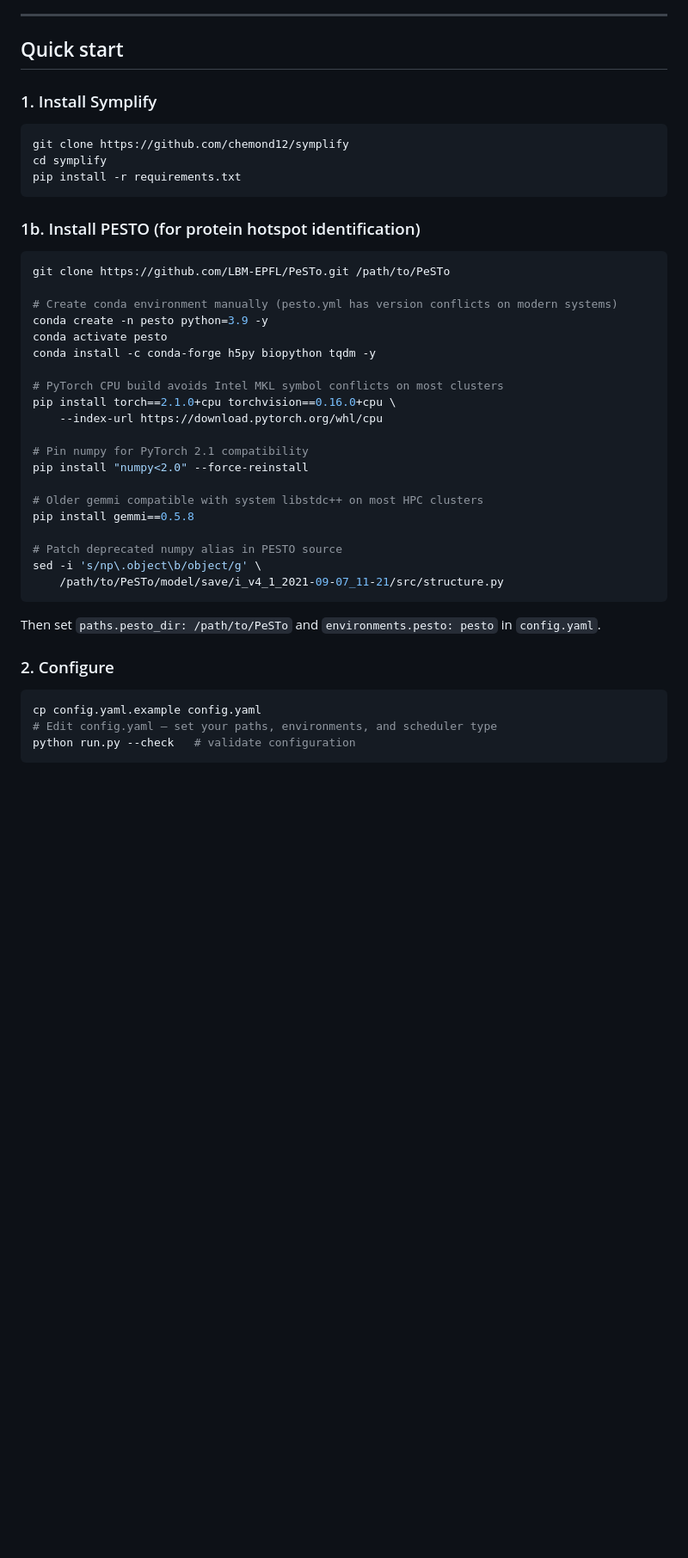
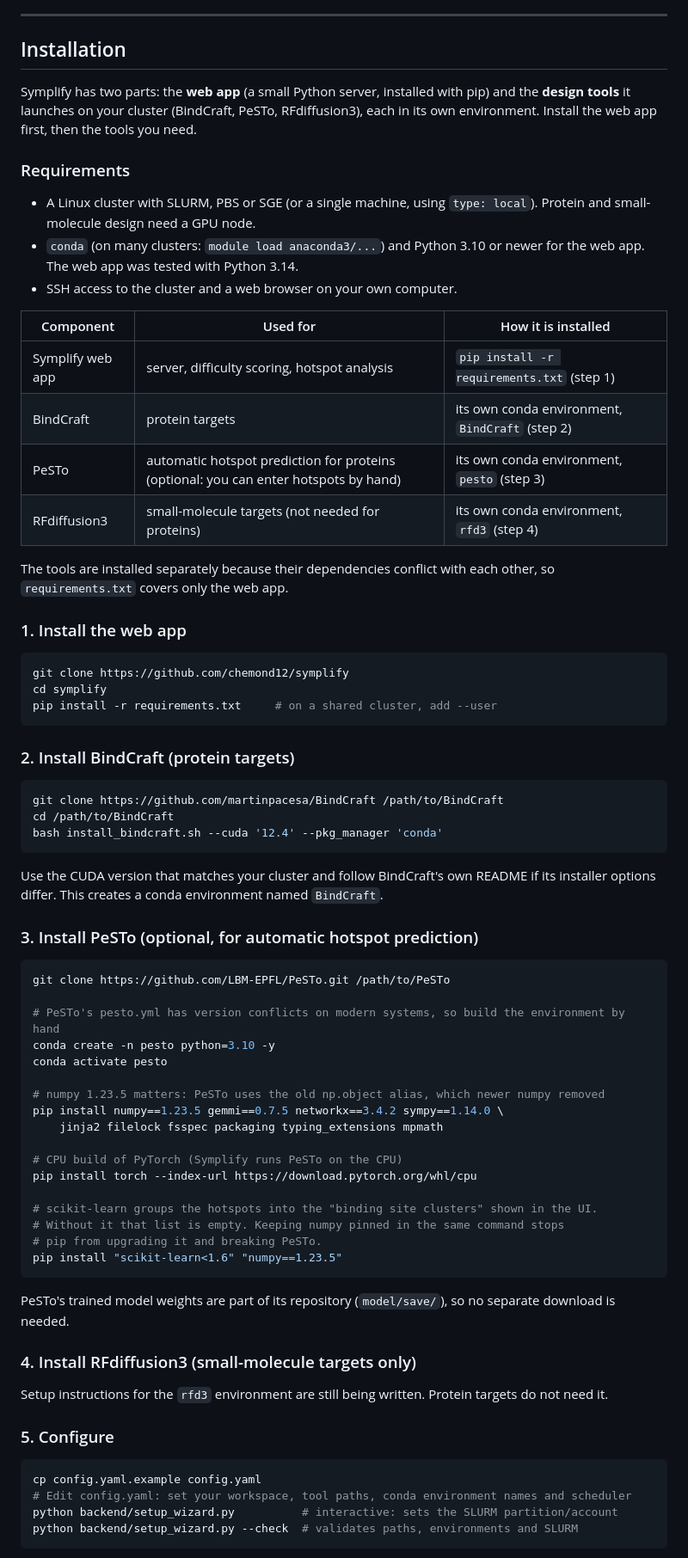
Before and after one commit to chemond12/symplify, a Markdown page: README.md, the part around one of its changes. Shown at 86% size. Drawn GitHub-style; blank space fills up the shorter version.

Commit message:
README: installation, usage, and large-files sections

````diff
--- a/README.md
+++ b/README.md
@@ -21,48 +21,87 @@ and C-terminus accessibility — with a GS linker attached, ready for phage disp
 
 ---
 
-## Quick start
+## Installation
 
-### 1. Install Symplify
+Symplify has two parts: the **web app** (a small Python server, installed with
+pip) and the **design tools** it launches on your cluster (BindCraft, PeSTo,
+RFdiffusion3), each in its own environment. Install the web app first, then the
+tools you need.
+
+### Requirements
+
+- A Linux cluster with SLURM, PBS or SGE (or a single machine, using `type: local`). Protein and small-molecule design need a GPU node.
+- `conda` (on many clusters: `module load anaconda3/...`) and Python 3.10 or newer for the web app. The web app was tested with Python 3.14.
+- SSH access to the cluster and a web browser on your own computer.
+
+| Component | Used for | How it is installed |
+|---|---|---|
+| Symplify web app | server, difficulty scoring, hotspot analysis | `pip install -r requirements.txt` (step 1) |
+| BindCraft | protein targets | its own conda environment, `BindCraft` (step 2) |
+| PeSTo | automatic hotspot prediction for proteins (optional: you can enter hotspots by hand) | its own conda environment, `pesto` (step 3) |
+| RFdiffusion3 | small-molecule targets (not needed for proteins) | its own conda environment, `rfd3` (step 4) |
+
+The tools are installed separately because their dependencies conflict with
+each other, so `requirements.txt` covers only the web app.
+
+### 1. Install the web app
 
 ```bash
 git clone https://github.com/chemond12/symplify
 cd symplify
-pip install -r requirements.txt
+pip install -r requirements.txt     # on a shared cluster, add --user
 ```
 
-### 1b. Install PESTO (for protein hotspot identification)
+### 2. Install BindCraft (protein targets)
+
+```bash
+git clone https://github.com/martinpacesa/BindCraft /path/to/BindCraft
+cd /path/to/BindCraft
+bash install_bindcraft.sh --cuda '12.4' --pkg_manager 'conda'
+```
+
+Use the CUDA version that matches your cluster and follow BindCraft's own README
+if its installer options differ. This creates a conda environment named
+`BindCraft`.
+
+### 3. Install PeSTo (optional, for automatic hotspot prediction)
 
 ```bash
 git clone https://github.com/LBM-EPFL/PeSTo.git /path/to/PeSTo
 
-# Create conda environment manually (pesto.yml has version conflicts on modern systems)
-conda create -n pesto python=3.9 -y
+# PeSTo's pesto.yml has version conflicts on modern systems, so build the environment by hand
+conda create -n pesto python=3.10 -y
 conda activate pesto
-conda install -c conda-forge h5py biopython tqdm -y
 
-# PyTorch CPU build avoids Intel MKL symbol conflicts on most clusters
-pip install torch==2.1.0+cpu torchvision==0.16.0+cpu \
-    --index-url https://download.pytorch.org/whl/cpu
+# numpy 1.23.5 matters: PeSTo uses the old np.object alias, which newer numpy removed
+pip install numpy==1.23.5 gemmi==0.7.5 networkx==3.4.2 sympy==1.14.0 \
+    jinja2 filelock fsspec packaging typing_extensions mpmath
 
-# Pin numpy for PyTorch 2.1 compatibility
-pip install "numpy<2.0" --force-reinstall
+# CPU build of PyTorch (Symplify runs PeSTo on the CPU)
+pip install torch --index-url https://download.pytorch.org/whl/cpu
 
-# Older gemmi compatible with system libstdc++ on most HPC clusters
-pip install gemmi==0.5.8
-
-# Patch deprecated numpy alias in PESTO source
-sed -i 's/np\.object\b/object/g' \
-    /path/to/PeSTo/model/save/i_v4_1_2021-09-07_11-21/src/structure.py
+# scikit-learn groups the hotspots into the "binding site clusters" shown in the UI.
+# Without it that list is empty. Keeping numpy pinned in the same command stops
+# pip from upgrading it and breaking PeSTo.
+pip install "scikit-learn<1.6" "numpy==1.23.5"
 ```
 
-Then set `paths.pesto_dir: /path/to/PeSTo` and `environments.pesto: pesto` in `config.yaml`.
+PeSTo's trained model weights are part of its repository (`model/save/`), so no
+separate download is needed.
 
-### 2. Configure
+### 4. Install RFdiffusion3 (small-molecule targets only)
+
+<!-- TODO: add the installation steps for the rfd3 environment (RFdiffusion3, RF3,
+     foundry, LigandMPNN, atomworks) and the weights/CCD mirror locations. -->
+Setup instructions for the `rfd3` environment are still being written. Protein
+targets do not need it.
+
+### 5. Configure
 
 ```bash
 cp config.yaml.example config.yaml
-# Edit config.yaml — set your paths, environments, and scheduler type
-python run.py --check   # validate configuration
+# Edit config.yaml: set your workspace, tool paths, conda environment names and scheduler
+python backend/setup_wizard.py          # interactive: sets the SLURM partition/account
+python backend/setup_wizard.py --check  # validates paths, environments and SLURM
 ```
 
````
Also changed, not shown: other parts of README.md (+69 -8 lines).
